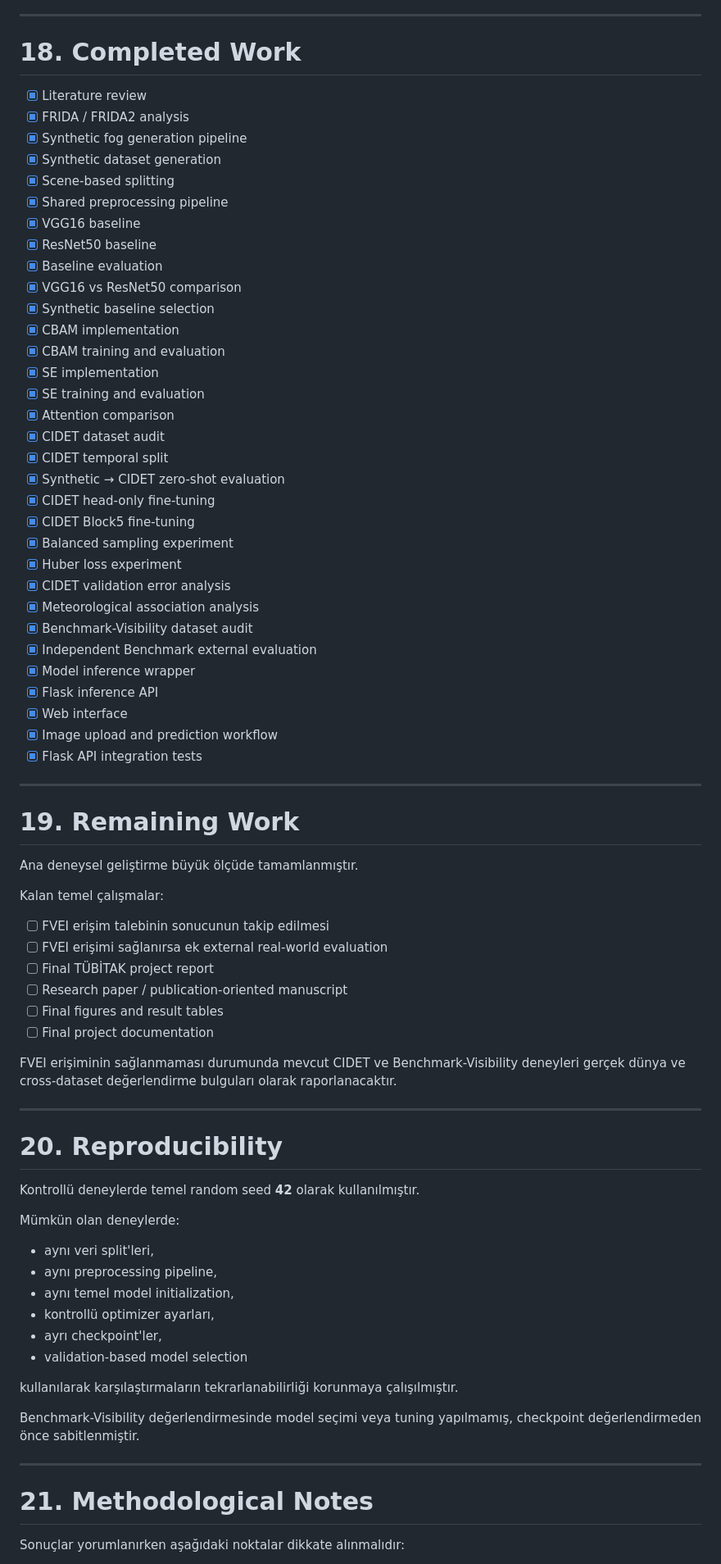
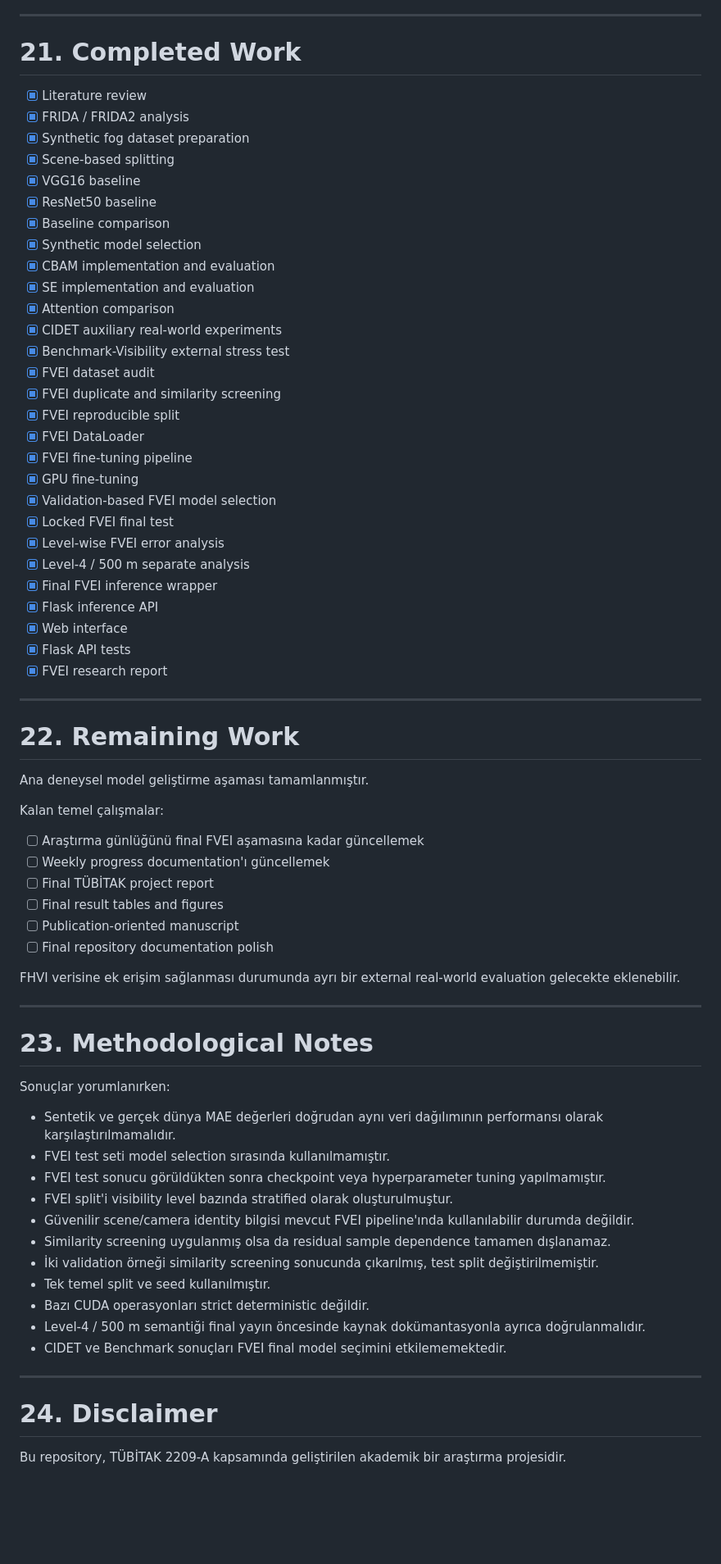
Before and after one commit to ilydozttrk/fog-visibility-estimation, a Markdown page: README.md, the part around one of its changes. Shown at 82% size. Drawn GitHub-style; blank space fills up the shorter version.

Commit message:
docs: update README with final FVEI workflow and results

```diff
--- a/README.md
+++ b/README.md
@@ -488,80 +632,75 @@ Araştırma sürecine ait ayrıntılı geliştirme notları `docs/research_notes
 
 ---
 
-# 18. Completed Work
+# 21. Completed Work
 
 - [x] Literature review
 - [x] FRIDA / FRIDA2 analysis
-- [x] Synthetic fog generation pipeline
-- [x] Synthetic dataset generation
+- [x] Synthetic fog dataset preparation
 - [x] Scene-based splitting
-- [x] Shared preprocessing pipeline
 - [x] VGG16 baseline
 - [x] ResNet50 baseline
-- [x] Baseline evaluation
-- [x] VGG16 vs ResNet50 comparison
-- [x] Synthetic baseline selection
-- [x] CBAM implementation
-- [x] CBAM training and evaluation
-- [x] SE implementation
-- [x] SE training and evaluation
+- [x] Baseline comparison
+- [x] Synthetic model selection
+- [x] CBAM implementation and evaluation
+- [x] SE implementation and evaluation
 - [x] Attention comparison
-- [x] CIDET dataset audit
-- [x] CIDET temporal split
-- [x] Synthetic → CIDET zero-shot evaluation
-- [x] CIDET head-only fine-tuning
-- [x] CIDET Block5 fine-tuning
-- [x] Balanced sampling experiment
-- [x] Huber loss experiment
-- [x] CIDET validation error analysis
-- [x] Meteorological association analysis
-- [x] Benchmark-Visibility dataset audit
-- [x] Independent Benchmark external evaluation
-- [x] Model inference wrapper
+- [x] CIDET auxiliary real-world experiments
+- [x] Benchmark-Visibility external stress test
+- [x] FVEI dataset audit
+- [x] FVEI duplicate and similarity screening
+- [x] FVEI reproducible split
+- [x] FVEI DataLoader
+- [x] FVEI fine-tuning pipeline
+- [x] GPU fine-tuning
+- [x] Validation-based FVEI model selection
+- [x] Locked FVEI final test
+- [x] Level-wise FVEI error analysis
+- [x] Level-4 / 500 m separate analysis
+- [x] Final FVEI inference wrapper
 - [x] Flask inference API
 - [x] Web interface
-- [x] Image upload and prediction workflow
-- [x] Flask API integration tests
+- [x] Flask API tests
+- [x] FVEI research report
 
 ---
 
-# 19. Remaining Work
+# 22. Remaining Work
 
-Ana deneysel geliştirme büyük ölçüde tamamlanmıştır.
+Ana deneysel model geliştirme aşaması tamamlanmıştır.
 
 Kalan temel çalışmalar:
 
-- [ ] FVEI erişim talebinin sonucunun takip edilmesi
-- [ ] FVEI erişimi sağlanırsa ek external real-world evaluation
+- [ ] Araştırma günlüğünü final FVEI aşamasına kadar güncellemek
+- [ ] Weekly progress documentation'ı güncellemek
 - [ ] Final TÜBİTAK project report
-- [ ] Research paper / publication-oriented manuscript
-- [ ] Final figures and result tables
-- [ ] Final project documentation
+- [ ] Final result tables and figures
+- [ ] Publication-oriented manuscript
+- [ ] Final repository documentation polish
 
-FVEI erişiminin sağlanmaması durumunda mevcut CIDET ve Benchmark-Visibility deneyleri gerçek dünya ve cross-dataset değerlendirme bulguları olarak raporlanacaktır.
+FHVI verisine ek erişim sağlanması durumunda ayrı bir external real-world evaluation gelecekte eklenebilir.
 
 ---
 
-# 20. Reproducibility
+# 23. Methodological Notes
 
-Kontrollü deneylerde temel random seed **42** olarak kullanılmıştır.
+Sonuçlar yorumlanırken:
 
-Mümkün olan deneylerde:
-
-- aynı veri split'leri,
-- aynı preprocessing pipeline,
-- aynı temel model initialization,
-- kontrollü optimizer ayarları,
-- ayrı checkpoint'ler,
-- validation-based model selection
-
-kullanılarak karşılaştırmaların tekrarlanabilirliği korunmaya çalışılmıştır.
-
-Benchmark-Visibility değerlendirmesinde model seçimi veya tuning yapılmamış, checkpoint değerlendirmeden önce sabitlenmiştir.
+- Sentetik ve gerçek dünya MAE değerleri doğrudan aynı veri dağılımının performansı olarak karşılaştırılmamalıdır.
+- FVEI test seti model selection sırasında kullanılmamıştır.
+- FVEI test sonucu görüldükten sonra checkpoint veya hyperparameter tuning yapılmamıştır.
+- FVEI split'i visibility level bazında stratified olarak oluşturulmuştur.
+- Güvenilir scene/camera identity bilgisi mevcut FVEI pipeline'ında kullanılabilir durumda değildir.
+- Similarity screening uygulanmış olsa da residual sample dependence tamamen dışlanamaz.
+- İki validation örneği similarity screening sonucunda çıkarılmış, test split değiştirilmemiştir.
+- Tek temel split ve seed kullanılmıştır.
+- Bazı CUDA operasyonları strict deterministic değildir.
+- Level-4 / 500 m semantiği final yayın öncesinde kaynak dokümantasyonla ayrıca doğrulanmalıdır.
+- CIDET ve Benchmark sonuçları FVEI final model seçimini etkilememektedir.
 
 ---
 
-# 21. Methodological Notes
+# 24. Disclaimer
 
-Sonuçlar yorumlanırken aşağıdaki noktalar dikkate alınmalıdır:
+Bu repository, TÜBİTAK 2209-A kapsamında geliştirilen akademik bir araştırma projesidir.
 
```
Also changed, not shown: other parts of README.md (+388 -261 lines).
